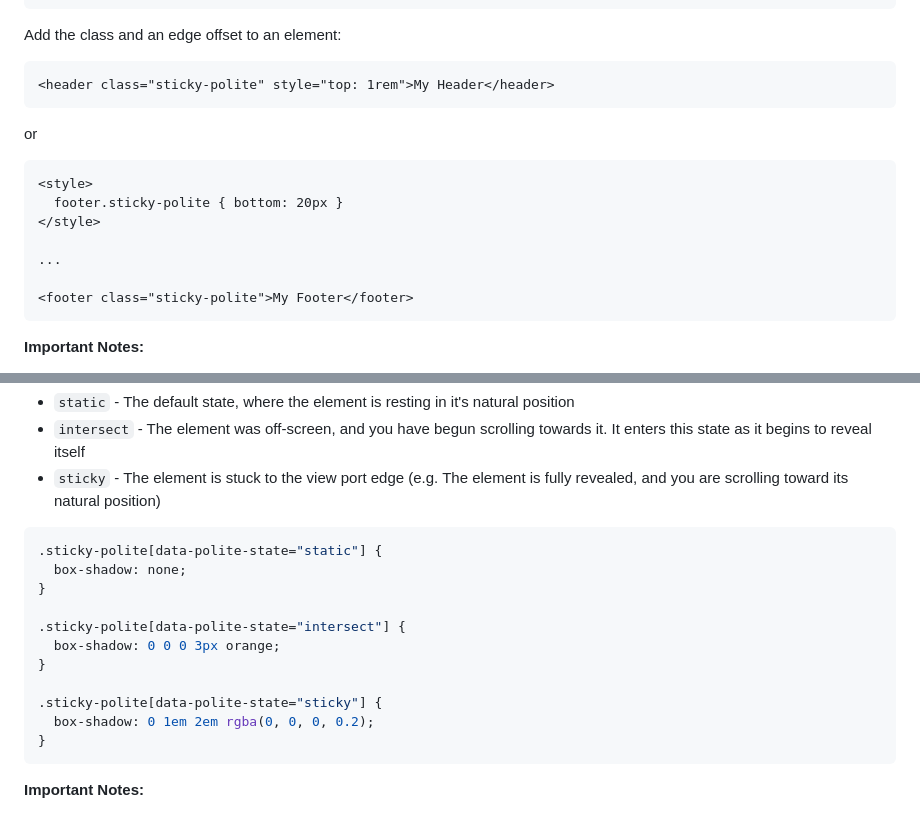
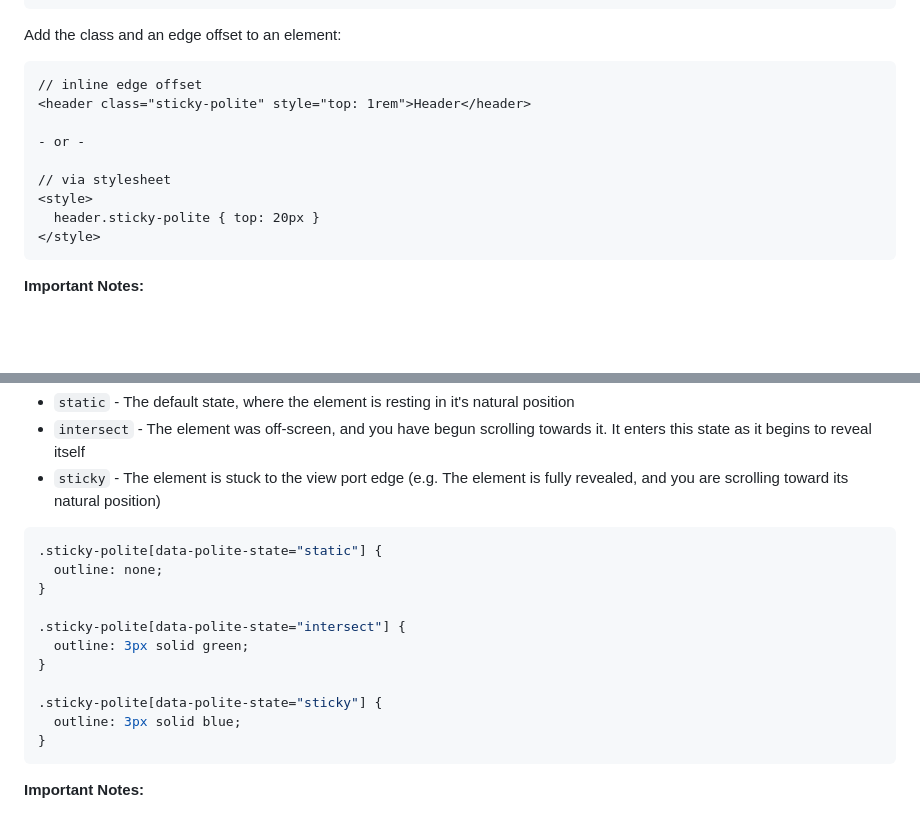
Before and after one commit to nihlton/sticky-polite, a Markdown page: README.md, 2 parts joined by grey strips. GitHub-like rendering; blank space fills up the shorter version.

````diff
--- a/README.md
+++ b/README.md
@@ -51,19 +51,15 @@ import "sticky-polite";
 Add the class and an edge offset to an element:
 
 ```html
-<header class="sticky-polite" style="top: 1rem">My Header</header>
-```
+// inline edge offset
+<header class="sticky-polite" style="top: 1rem">Header</header>
 
-or
+- or -
 
-```
+// via stylesheet
 <style>
-  footer.sticky-polite { bottom: 20px }
+  header.sticky-polite { top: 20px }
 </style>
-
-...
-
-<footer class="sticky-polite">My Footer</footer>
 ```
 
 **Important Notes:**
@@ -81,15 +77,15 @@ You can optionally style the element based on the state it's in.
 
 ```css
 .sticky-polite[data-polite-state="static"] {
-  box-shadow: none;
+  outline: none;
 }
 
 .sticky-polite[data-polite-state="intersect"] {
-  box-shadow: 0 0 0 3px orange;
+  outline: 3px solid green;
 }
 
 .sticky-polite[data-polite-state="sticky"] {
-  box-shadow: 0 1em 2em rgba(0, 0, 0, 0.2);
+  outline: 3px solid blue;
 }
 ```
 
````
Also changed, not shown: other parts of README.md (+4 -4 lines).
